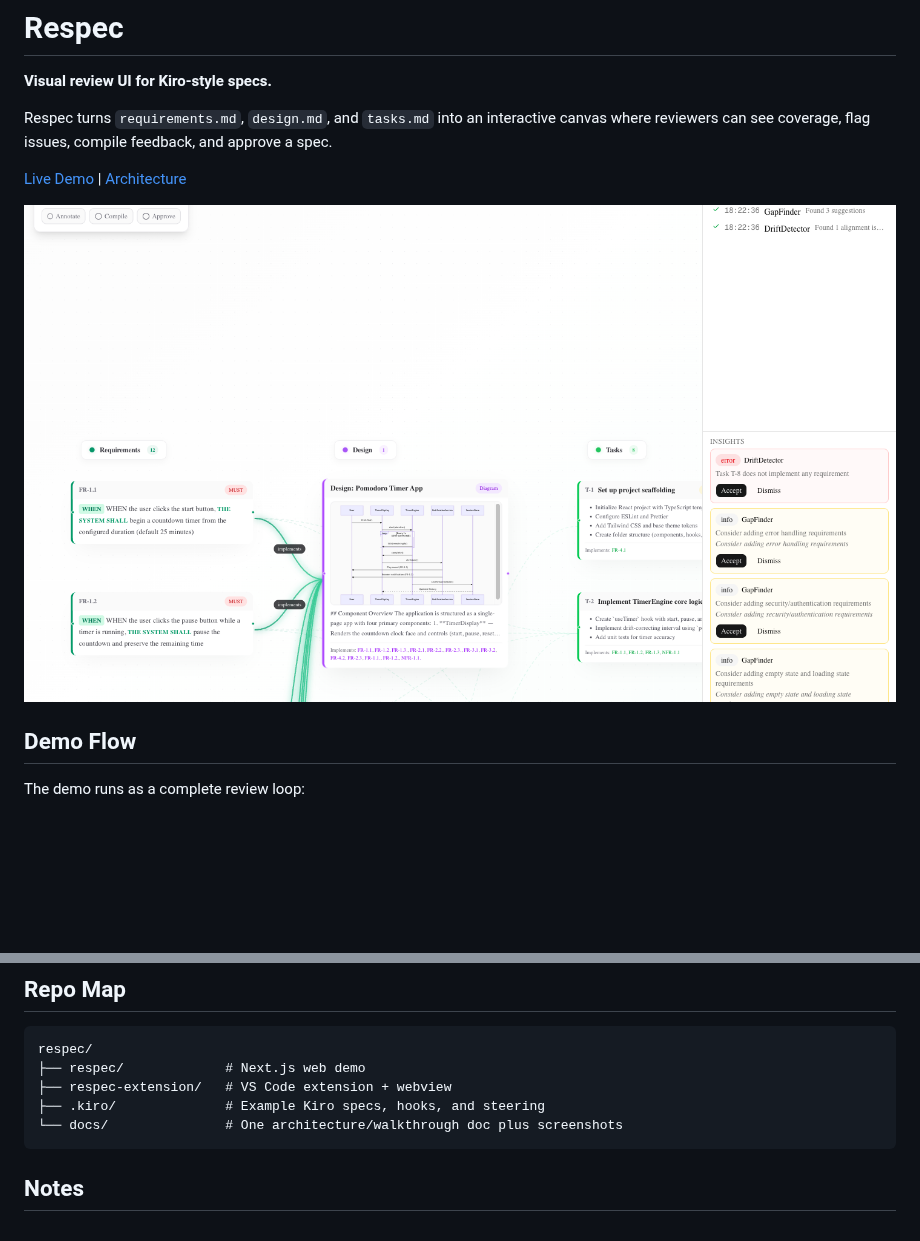
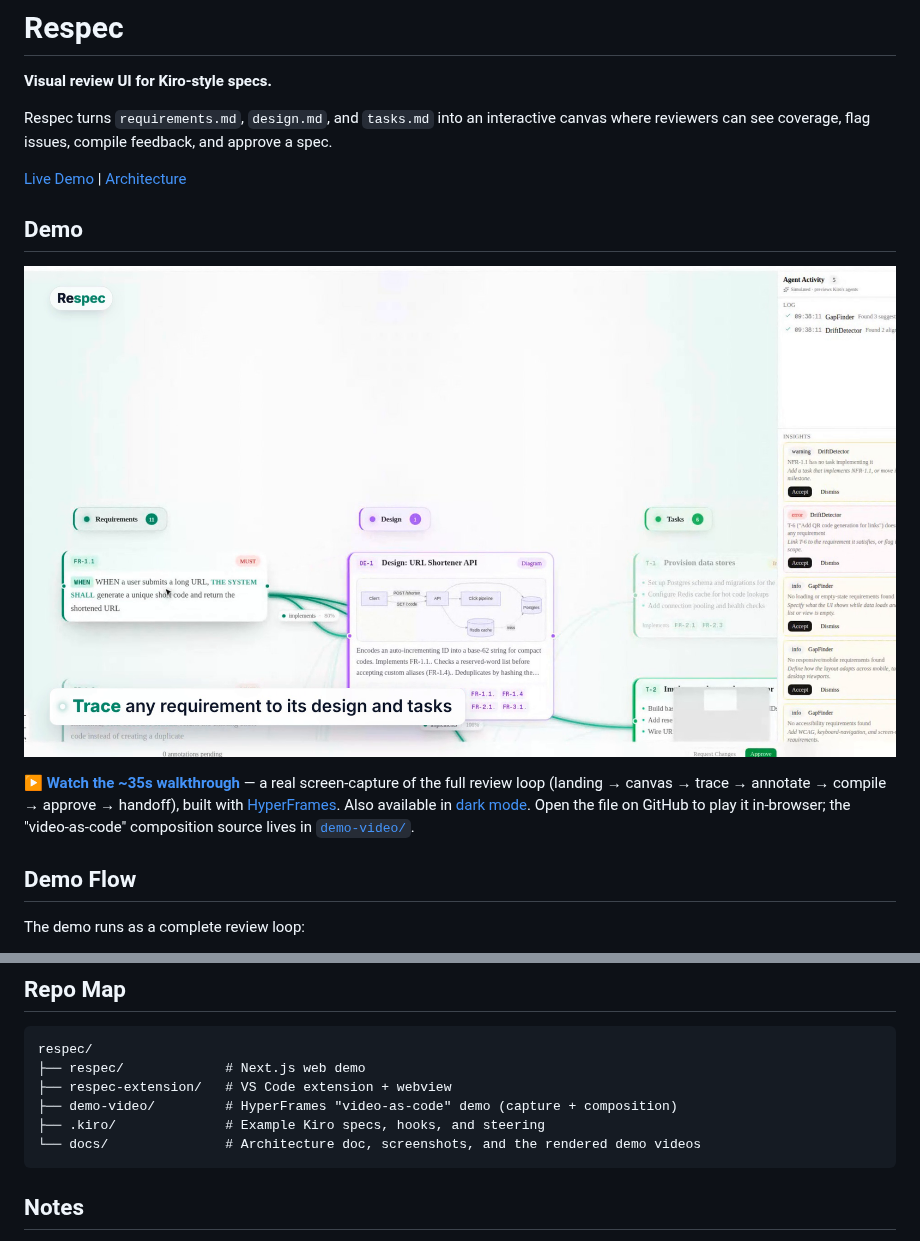
Before and after one commit to shitijkarsolia/respec, a Markdown page: README.md, 2 parts joined by grey strips. GitHub-like rendering; pictures changed too: docs/respec-demo-poster.png (added); blank space fills up the shorter version.

Commit message:
Add demo videos to the repo and feature them in the README
The rendered MP4s lived only in demo-video/renders (gitignored), so they
weren't in the repo. Commit web-optimized copies under docs/ and add a Demo
section to the README (poster linking to the light cut, plus a dark-mode link).

Co-Authored-By: Claude Opus 4.8 <noreply@anthropic.com>
Claude-Session: https://claude.ai/code/session_01U5owx8Zn7XxDemCfoD8SQU

````diff
--- a/README.md
+++ b/README.md
@@ -6,7 +6,11 @@ Respec turns `requirements.md`, `design.md`, and `tasks.md` into an interactive
 
 [Live Demo](https://respec-ai.vercel.app) | [Architecture](docs/ARCHITECTURE.md)
 
-![Respec canvas](docs/assets/respec-canvas.png)
+## Demo
+
+[![Watch the Respec demo](docs/respec-demo-poster.png)](docs/respec-demo-light.mp4)
+
+▶ **[Watch the ~35s walkthrough](docs/respec-demo-light.mp4)** — a real screen-capture of the full review loop (landing → canvas → trace → annotate → compile → approve → handoff), built with [HyperFrames](https://github.com/heygen-com/hyperframes). Also available in [dark mode](docs/respec-demo.mp4). Open the file on GitHub to play it in-browser; the "video-as-code" composition source lives in [`demo-video/`](demo-video).
 
 ## Demo Flow
 
@@ -73,8 +77,9 @@ cd webview && npm audit
 respec/
 ├── respec/             # Next.js web demo
 ├── respec-extension/   # VS Code extension + webview
+├── demo-video/         # HyperFrames "video-as-code" demo (capture + composition)
 ├── .kiro/              # Example Kiro specs, hooks, and steering
-└── docs/               # One architecture/walkthrough doc plus screenshots
+└── docs/               # Architecture doc, screenshots, and the rendered demo videos
 ```
 
 ## Notes
````
Also changed, not shown: 2 other files.
